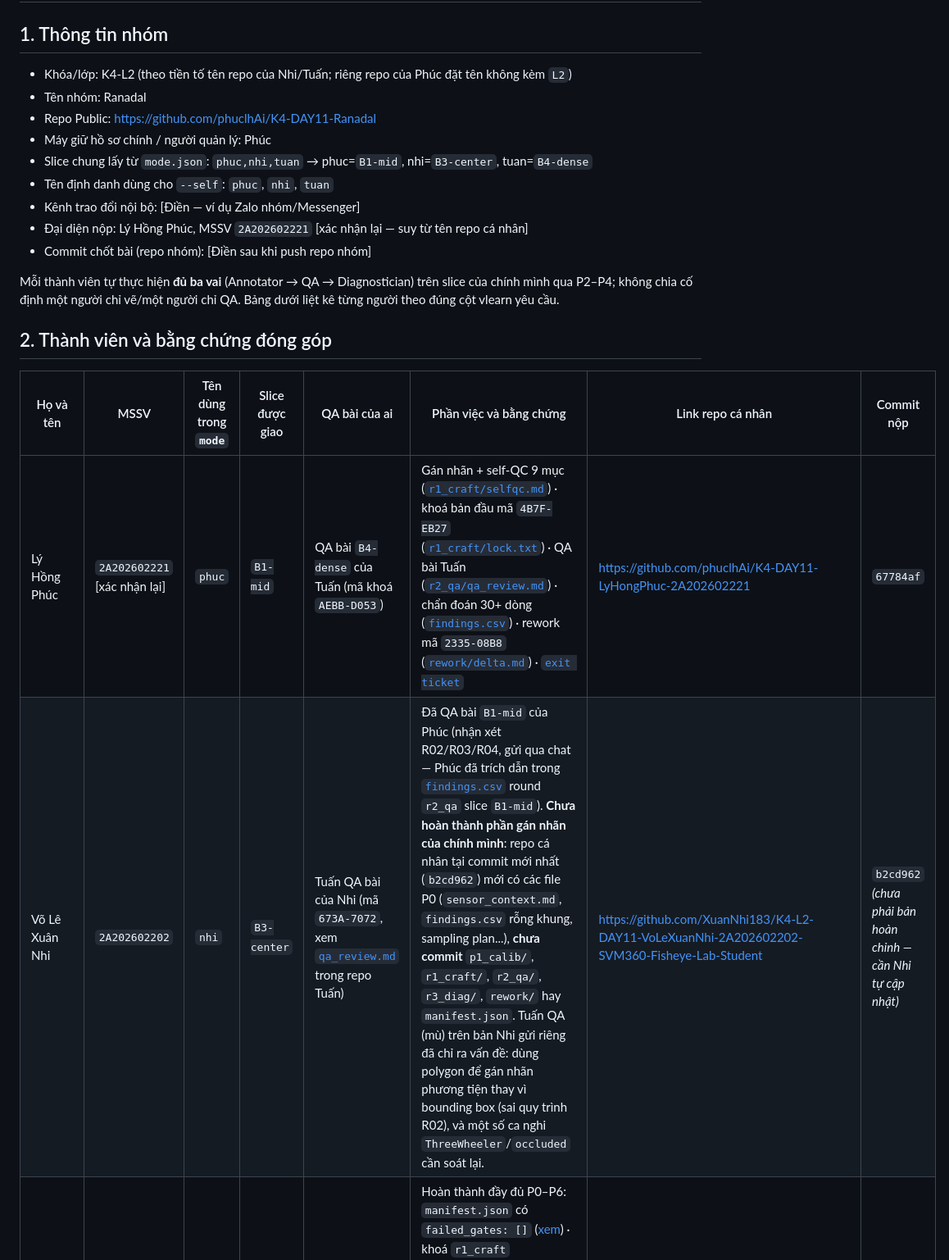
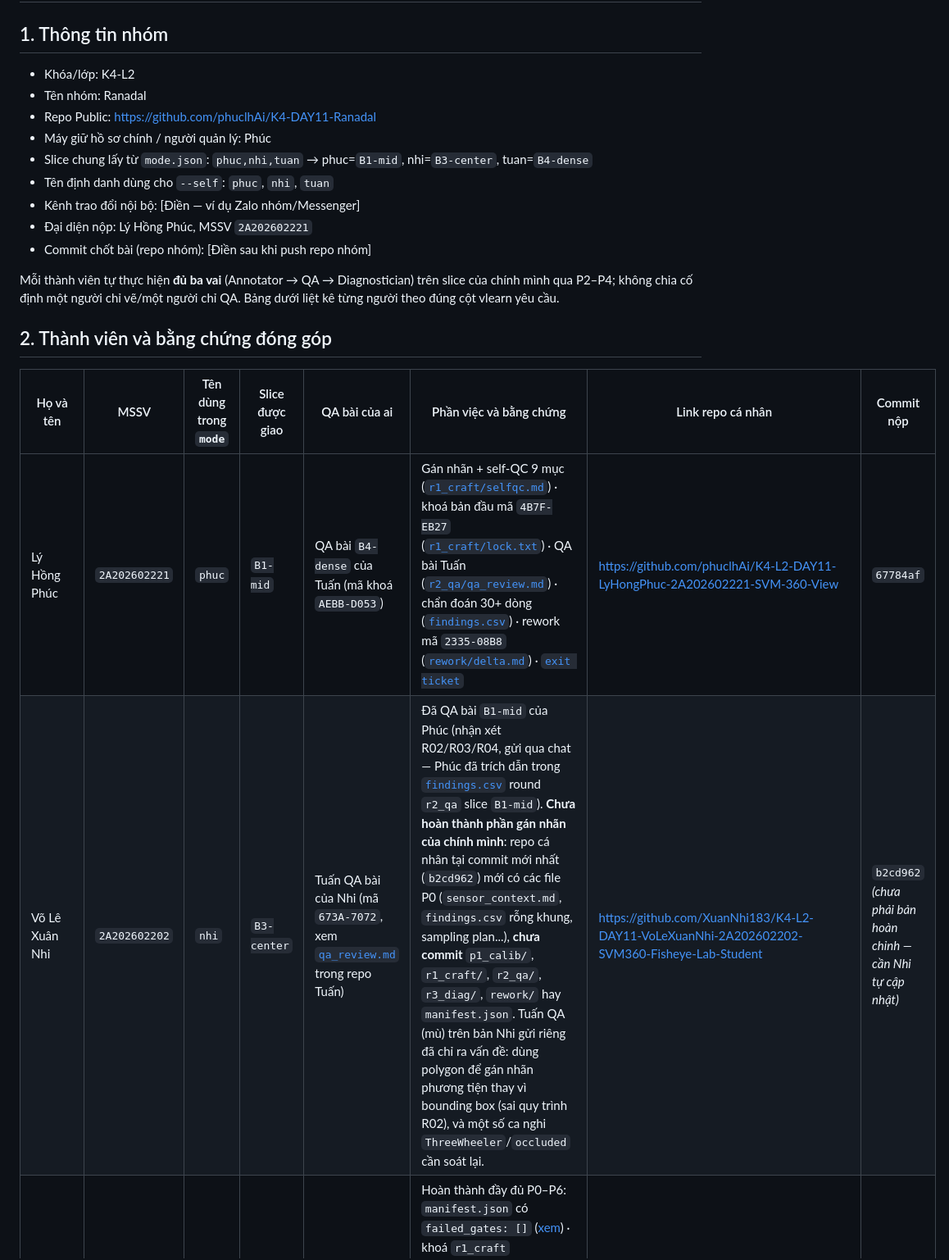
Before and after one commit to phuclhAi/K4-DAY11-Ranadal, a Markdown page: TEAMMATES.md, the part around one of its changes. Shown at 82% size. GitHub-like rendering.

```diff
--- a/TEAMMATES.md
+++ b/TEAMMATES.md
@@ -2,14 +2,14 @@
 
 ## 1. Thông tin nhóm
 
-- Khóa/lớp: K4-L2 (theo tiền tố tên repo của Nhi/Tuấn; riêng repo của Phúc đặt tên không kèm `L2`)
+- Khóa/lớp: K4-L2
 - Tên nhóm: Ranadal
 - Repo Public: https://github.com/phuclhAi/K4-DAY11-Ranadal
 - Máy giữ hồ sơ chính / người quản lý: Phúc
 - Slice chung lấy từ `mode.json`: `phuc,nhi,tuan` → phuc=`B1-mid`, nhi=`B3-center`, tuan=`B4-dense`
 - Tên định danh dùng cho `--self`: `phuc`, `nhi`, `tuan`
 - Kênh trao đổi nội bộ: [Điền — ví dụ Zalo nhóm/Messenger]
-- Đại diện nộp: Lý Hồng Phúc, MSSV `2A202602221` [xác nhận lại — suy từ tên repo cá nhân]
+- Đại diện nộp: Lý Hồng Phúc, MSSV `2A202602221`
 - Commit chốt bài (repo nhóm): [Điền sau khi push repo nhóm]
 
 Mỗi thành viên tự thực hiện **đủ ba vai** (Annotator → QA → Diagnostician) trên slice của chính mình qua P2–P4;
@@ -19,8 +19,8 @@ không chia cố định một người chỉ vẽ/một người chỉ QA. Bả
 
 | Họ và tên | MSSV | Tên dùng trong `mode` | Slice được giao | QA bài của ai | Phần việc và bằng chứng | Link repo cá nhân | Commit nộp |
 |---|---|---|---|---|---|---|---|
-| Lý Hồng Phúc | `2A202602221` [xác nhận lại] | `phuc` | `B1-mid` | QA bài `B4-dense` của Tuấn (mã khoá `AEBB-D053`) | Gán nhãn + self-QC 9 mục ([`r1_craft/selfqc.md`](https://github.com/phuclhAi/K4-DAY11-LyHongPhuc-2A202602221/blob/main/submission/r1_craft/selfqc.md)) · khoá bản đầu mã `4B7F-EB27` ([`r1_craft/lock.txt`](https://github.com/phuclhAi/K4-DAY11-LyHongPhuc-2A202602221/blob/main/submission/r1_craft/lock.txt)) · QA bài Tuấn ([`r2_qa/qa_review.md`](https://github.com/phuclhAi/K4-DAY11-LyHongPhuc-2A202602221/blob/main/submission/r2_qa/qa_review.md)) · chẩn đoán 30+ dòng ([`findings.csv`](https://github.com/phuclhAi/K4-DAY11-LyHongPhuc-2A202602221/blob/main/submission/findings.csv)) · rework mã `2335-08B8` ([`rework/delta.md`](https://github.com/phuclhAi/K4-DAY11-LyHongPhuc-2A202602221/blob/main/submission/rework/delta.md)) · [`exit ticket`](https://github.com/phuclhAi/K4-DAY11-LyHongPhuc-2A202602221/blob/main/submission/50_exit_ticket.md) | https://github.com/phuclhAi/K4-DAY11-LyHongPhuc-2A202602221 | `67784af` |
-| Võ Lê Xuân Nhi | `2A202602202` | `nhi` | `B3-center` | Tuấn QA bài của Nhi (mã `673A-7072`, xem [`qa_review.md`](https://github.com/phamnguyentuan0311/K4-L2-DAY11-PhamNguyenTuan-2A202602091-SVM360-Fisheye-Lab/blob/main/submission/r2_qa/qa_review.md) trong repo Tuấn) | Đã QA bài `B1-mid` của Phúc (nhận xét R02/R03/R04, gửi qua chat — Phúc đã trích dẫn trong [`findings.csv`](https://github.com/phuclhAi/K4-DAY11-LyHongPhuc-2A202602221/blob/main/submission/findings.csv) round `r2_qa` slice `B1-mid`). **Chưa hoàn thành phần gán nhãn của chính mình**: repo cá nhân tại commit mới nhất (`b2cd962`) mới có các file P0 (`sensor_context.md`, `findings.csv` rỗng khung, sampling plan...), **chưa commit** `p1_calib/`, `r1_craft/`, `r2_qa/`, `r3_diag/`, `rework/` hay `manifest.json`. Tuấn QA (mù) trên bản Nhi gửi riêng đã chỉ ra vấn đề: dùng polygon để gán nhãn phương tiện thay vì bounding box (sai quy trình R02), và một số ca nghi `ThreeWheeler`/`occluded` cần soát lại. | https://github.com/XuanNhi183/K4-L2-DAY11-VoLeXuanNhi-2A202602202-SVM360-Fisheye-Lab-Student | `b2cd962` *(chưa phải bản hoàn chỉnh — cần Nhi tự cập nhật)* |
+| Lý Hồng Phúc | `2A202602221` | `phuc` | `B1-mid` | QA bài `B4-dense` của Tuấn (mã khoá `AEBB-D053`) | Gán nhãn + self-QC 9 mục ([`r1_craft/selfqc.md`](https://github.com/phuclhAi/K4-L2-DAY11-LyHongPhuc-2A202602221-SVM-360-View/blob/main/submission/r1_craft/selfqc.md)) · khoá bản đầu mã `4B7F-EB27` ([`r1_craft/lock.txt`](https://github.com/phuclhAi/K4-L2-DAY11-LyHongPhuc-2A202602221-SVM-360-View/blob/main/submission/r1_craft/lock.txt)) · QA bài Tuấn ([`r2_qa/qa_review.md`](https://github.com/phuclhAi/K4-L2-DAY11-LyHongPhuc-2A202602221-SVM-360-View/blob/main/submission/r2_qa/qa_review.md)) · chẩn đoán 30+ dòng ([`findings.csv`](https://github.com/phuclhAi/K4-L2-DAY11-LyHongPhuc-2A202602221-SVM-360-View/blob/main/submission/findings.csv)) · rework mã `2335-08B8` ([`rework/delta.md`](https://github.com/phuclhAi/K4-L2-DAY11-LyHongPhuc-2A202602221-SVM-360-View/blob/main/submission/rework/delta.md)) · [`exit ticket`](https://github.com/phuclhAi/K4-L2-DAY11-LyHongPhuc-2A202602221-SVM-360-View/blob/main/submission/50_exit_ticket.md) | https://github.com/phuclhAi/K4-L2-DAY11-LyHongPhuc-2A202602221-SVM-360-View | `67784af` |
+| Võ Lê Xuân Nhi | `2A202602202` | `nhi` | `B3-center` | Tuấn QA bài của Nhi (mã `673A-7072`, xem [`qa_review.md`](https://github.com/phamnguyentuan0311/K4-L2-DAY11-PhamNguyenTuan-2A202602091-SVM360-Fisheye-Lab/blob/main/submission/r2_qa/qa_review.md) trong repo Tuấn) | Đã QA bài `B1-mid` của Phúc (nhận xét R02/R03/R04, gửi qua chat — Phúc đã trích dẫn trong [`findings.csv`](https://github.com/phuclhAi/K4-L2-DAY11-LyHongPhuc-2A202602221-SVM-360-View/blob/main/submission/findings.csv) round `r2_qa` slice `B1-mid`). **Chưa hoàn thành phần gán nhãn của chính mình**: repo cá nhân tại commit mới nhất (`b2cd962`) mới có các file P0 (`sensor_context.md`, `findings.csv` rỗng khung, sampling plan...), **chưa commit** `p1_calib/`, `r1_craft/`, `r2_qa/`, `r3_diag/`, `rework/` hay `manifest.json`. Tuấn QA (mù) trên bản Nhi gửi riêng đã chỉ ra vấn đề: dùng polygon để gán nhãn phương tiện thay vì bounding box (sai quy trình R02), và một số ca nghi `ThreeWheeler`/`occluded` cần soát lại. | https://github.com/XuanNhi183/K4-L2-DAY11-VoLeXuanNhi-2A202602202-SVM360-Fisheye-Lab-Student | `b2cd962` *(chưa phải bản hoàn chỉnh — cần Nhi tự cập nhật)* |
 | Phạm Nguyễn Tuấn | `2A202602091` | `tuan` | `B4-dense` | Phúc QA bài của Tuấn (mã `AEBB-D053`) | Hoàn thành đầy đủ P0–P6: `manifest.json` có `failed_gates: []` ([xem](https://github.com/phamnguyentuan0311/K4-L2-DAY11-PhamNguyenTuan-2A202602091-SVM360-Fisheye-Lab/blob/main/submission/manifest.json)) · khoá `r1_craft` ([`lock.txt`](https://github.com/phamnguyentuan0311/K4-L2-DAY11-PhamNguyenTuan-2A202602091-SVM360-Fisheye-Lab/blob/main/submission/r1_craft/lock.txt)) · đã QA bài `B3-center` của Nhi mã `673A-7072` ([`r2_qa/qa_review.md`](https://github.com/phamnguyentuan0311/K4-L2-DAY11-PhamNguyenTuan-2A202602091-SVM360-Fisheye-Lab/blob/main/submission/r2_qa/qa_review.md)) · rework ([`rework/delta.md`](https://github.com/phamnguyentuan0311/K4-L2-DAY11-PhamNguyenTuan-2A202602091-SVM360-Fisheye-Lab/blob/main/submission/rework/delta.md)) · được Phúc QA phát hiện mẫu lỗi `ThreeWheeler`→`Car` lặp lại 5 lần, đã escalate (xem `20_guideline_patch.md`, `30_escalation_ticket.md` trong repo Phúc) — **Tuấn chưa xác nhận đã tự soát lại theo escalation này**. | https://github.com/phamnguyentuan0311/K4-L2-DAY11-PhamNguyenTuan-2A202602091-SVM360-Fisheye-Lab | `bbe1a8d` |
 
 ## 3. Bàn giao theo pha
```
Also changed, not shown: other parts of TEAMMATES.md (+1 -1 lines), README.md (+5 -5 lines).
